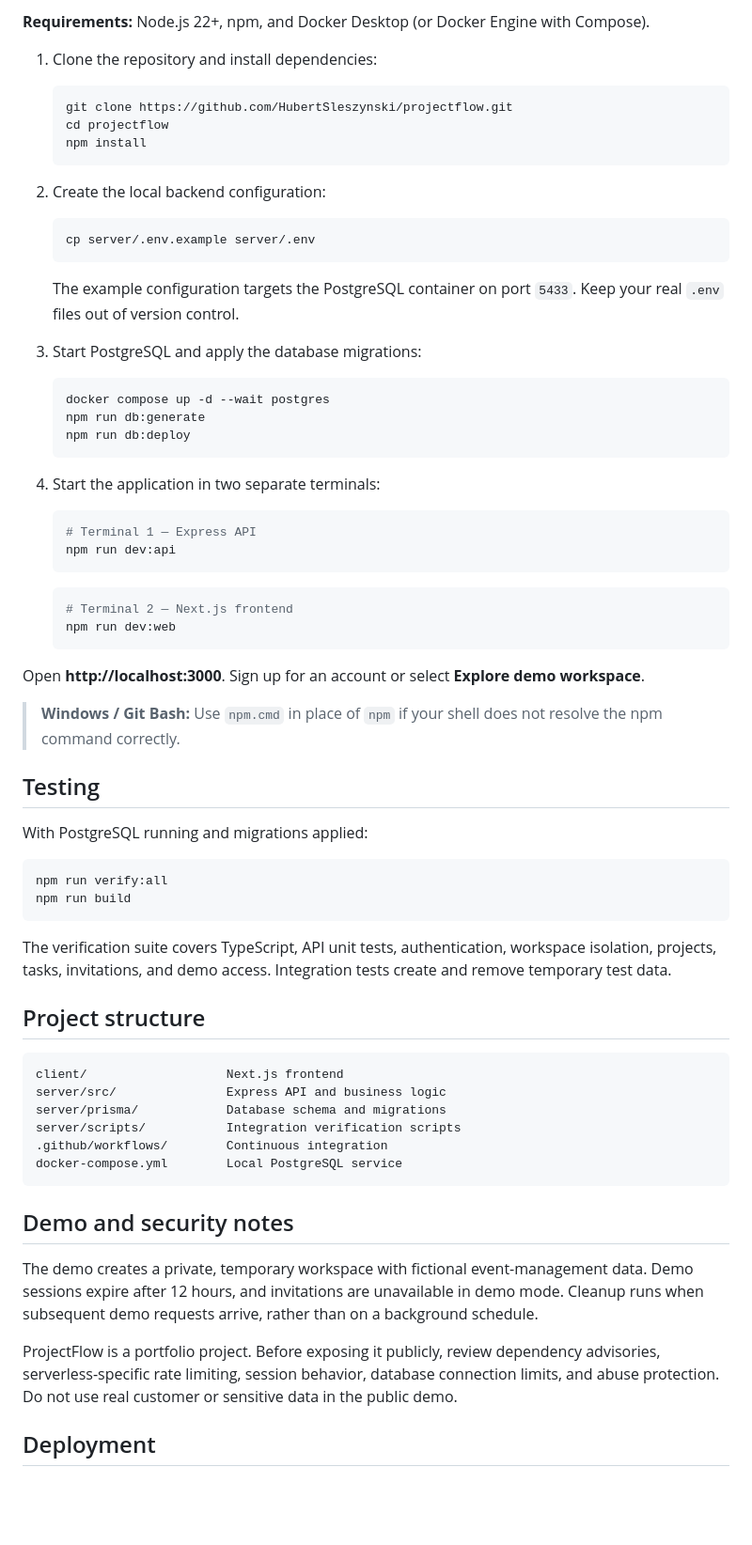
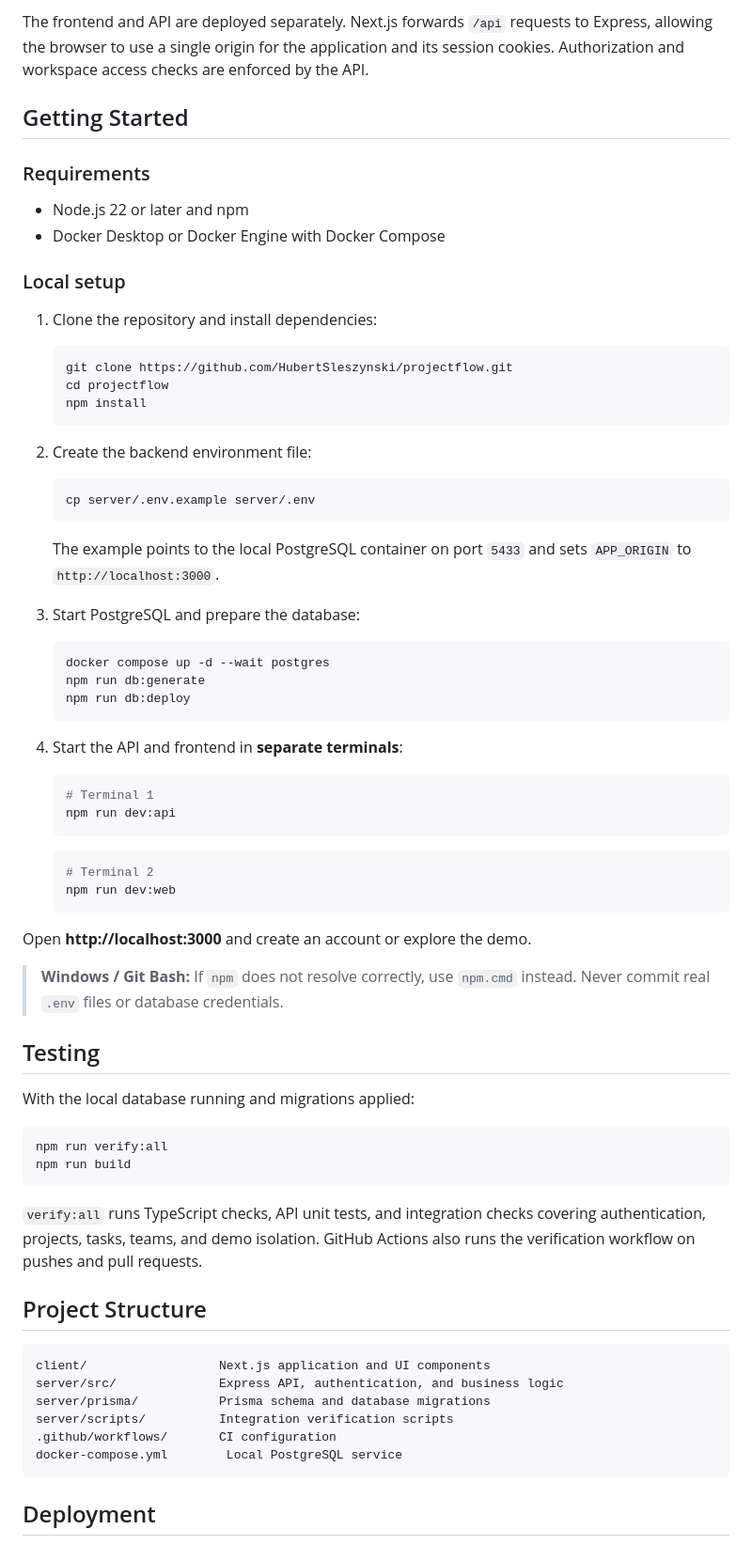
Before and after one commit to HubertSleszynski/projectflow, a Markdown page: README.md, the part around one of its changes. Shown at 94% size. Rendered like a GitHub page; blank space fills up the shorter version.

````diff
--- a/README.md
+++ b/README.md
@@ -28,5 +78,14 @@ The frontend and API are separate applications within the same repository. The b
 
-**Requirements:** Node.js 22+, npm, and Docker Desktop (or Docker Engine with Compose).
+The frontend and API are deployed separately. Next.js forwards `/api` requests to Express, allowing the browser to use a single origin for the application and its session cookies. Authorization and workspace access checks are enforced by the API.
+
+## Getting Started
+
+### Requirements
+
+- Node.js 22 or later and npm
+- Docker Desktop or Docker Engine with Docker Compose
+
+### Local setup
 
 1. Clone the repository and install dependencies:
 
@@ -36,15 +95,15 @@ The frontend and API are separate applications within the same repository. The b
    npm install
    ```
 
-2. Create the local backend configuration:
+2. Create the backend environment file:
 
    ```bash
    cp server/.env.example server/.env
    ```
 
-   The example configuration targets the PostgreSQL container on port `5433`. Keep your real `.env` files out of version control.
+   The example points to the local PostgreSQL container on port `5433` and sets `APP_ORIGIN` to `http://localhost:3000`.
 
-3. Start PostgreSQL and apply the database migrations:
+3. Start PostgreSQL and prepare the database:
 
    ```bash
    docker compose up -d --wait postgres
@@ -52,49 +111,43 @@ The frontend and API are separate applications within the same repository. The b
    npm run db:deploy
    ```
 
-4. Start the application in two separate terminals:
+4. Start the API and frontend in **separate terminals**:
 
    ```bash
-   # Terminal 1 — Express API
+   # Terminal 1
    npm run dev:api
    ```
 
    ```bash
-   # Terminal 2 — Next.js frontend
+   # Terminal 2
    npm run dev:web
    ```
 
-Open **http://localhost:3000**. Sign up for an account or select **Explore demo workspace**.
+Open **http://localhost:3000** and create an account or explore the demo.
 
-> **Windows / Git Bash:** Use `npm.cmd` in place of `npm` if your shell does not resolve the npm command correctly.
+> **Windows / Git Bash:** If `npm` does not resolve correctly, use `npm.cmd` instead. Never commit real `.env` files or database credentials.
 
 ## Testing
 
-With PostgreSQL running and migrations applied:
+With the local database running and migrations applied:
 
 ```bash
 npm run verify:all
 npm run build
 ```
 
-The verification suite covers TypeScript, API unit tests, authentication, workspace isolation, projects, tasks, invitations, and demo access. Integration tests create and remove temporary test data.
+`verify:all` runs TypeScript checks, API unit tests, and integration checks covering authentication, projects, tasks, teams, and demo isolation. GitHub Actions also runs the verification workflow on pushes and pull requests.
 
-## Project structure
+## Project Structure
 
 ```text
-client/                   Next.js frontend
-server/src/               Express API and business logic
-server/prisma/            Database schema and migrations
-server/scripts/           Integration verification scripts
-.github/workflows/        Continuous integration
+client/                  Next.js application and UI components
+server/src/              Express API, authentication, and business logic
+server/prisma/           Prisma schema and database migrations
+server/scripts/          Integration verification scripts
+.github/workflows/       CI configuration
 docker-compose.yml        Local PostgreSQL service
 ```
 
-## Demo and security notes
-
-The demo creates a private, temporary workspace with fictional event-management data. Demo sessions expire after 12 hours, and invitations are unavailable in demo mode. Cleanup runs when subsequent demo requests arrive, rather than on a background schedule.
-
-ProjectFlow is a portfolio project. Before exposing it publicly, review dependency advisories, serverless-specific rate limiting, session behavior, database connection limits, and abuse protection. Do not use real customer or sensitive data in the public demo.
-
 ## Deployment
 
````
Also changed, not shown: other parts of README.md (+83 -16 lines), docs/screenshots/my-tasks.png (added), docs/screenshots/overview.png (added), docs/screenshots/projects.png (added), docs/screenshots/team.png (added).
